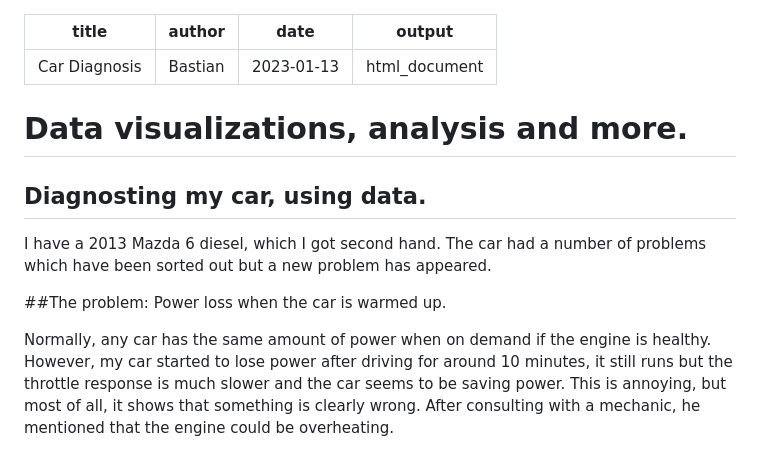
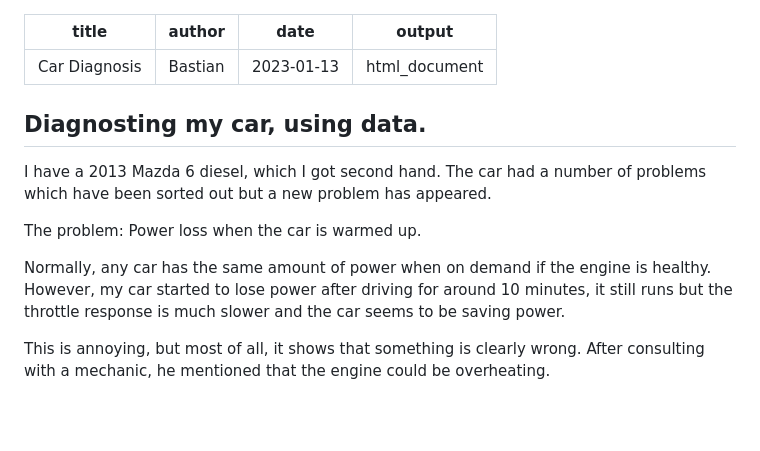
Before and after one commit to Bastijazz/Bastijazz, a Markdown page: README.md, the part around the change. Rendered like a GitHub page; blank space fills up the shorter version.

```diff
--- a/README.md
+++ b/README.md
@@ -4,16 +4,16 @@ author: "Bastian"
 date: "2023-01-13"
 output: html_document
 ---
-# Data visualizations, analysis and more.
 
 ## Diagnosting my car, using data.
 
 I have a 2013 Mazda 6 diesel, which I got second hand. The car had a number of problems which have been sorted out but a new problem has appeared.
 
-##The problem: Power loss when the car is warmed up.
+The problem: Power loss when the car is warmed up.
 
 Normally, any car has the same amount of power when on demand if the engine is healthy.
 However, my car started to lose power after driving for around 10 minutes, it still runs but the throttle response is much slower and the car seems to be saving power.
+
 This is annoying, but most of all, it shows that something is clearly wrong.
 After consulting with a mechanic, he mentioned that the engine could be overheating.
 
```
